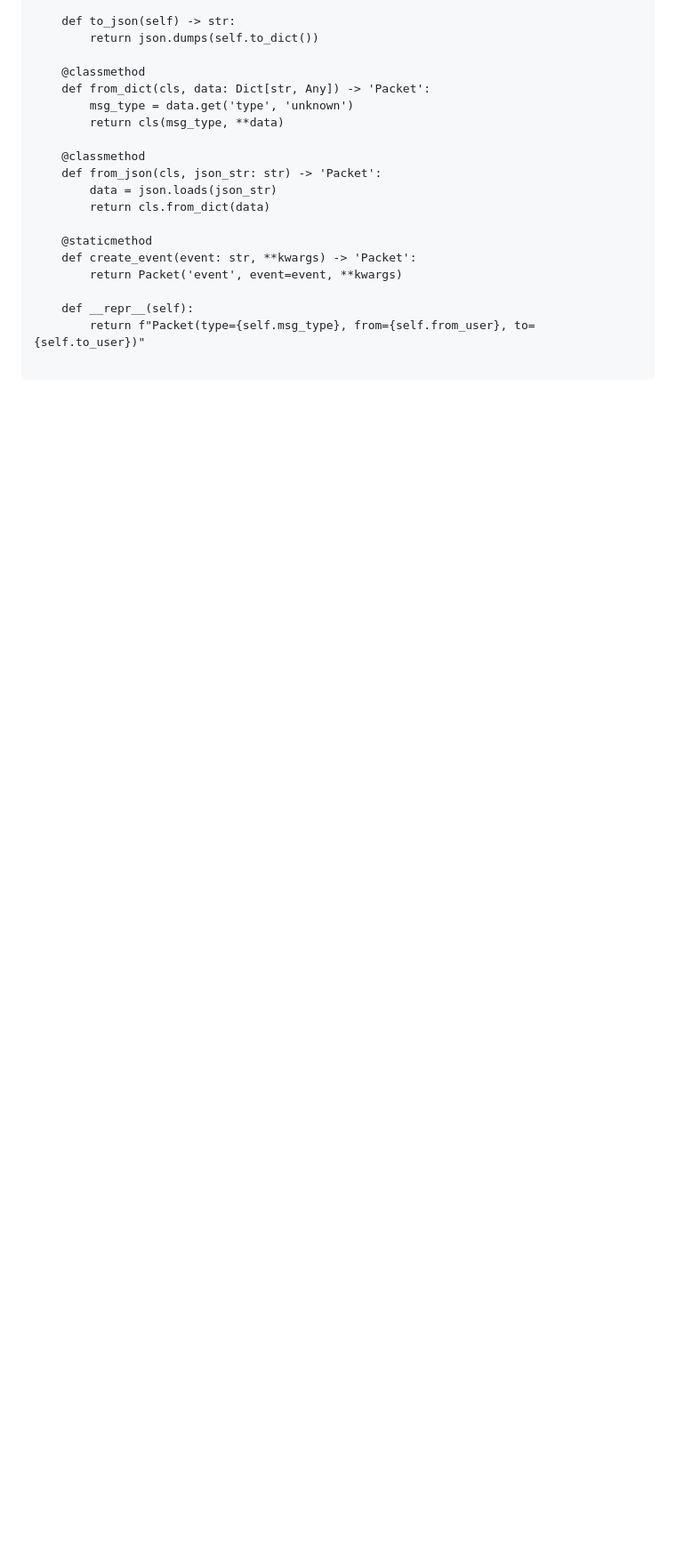
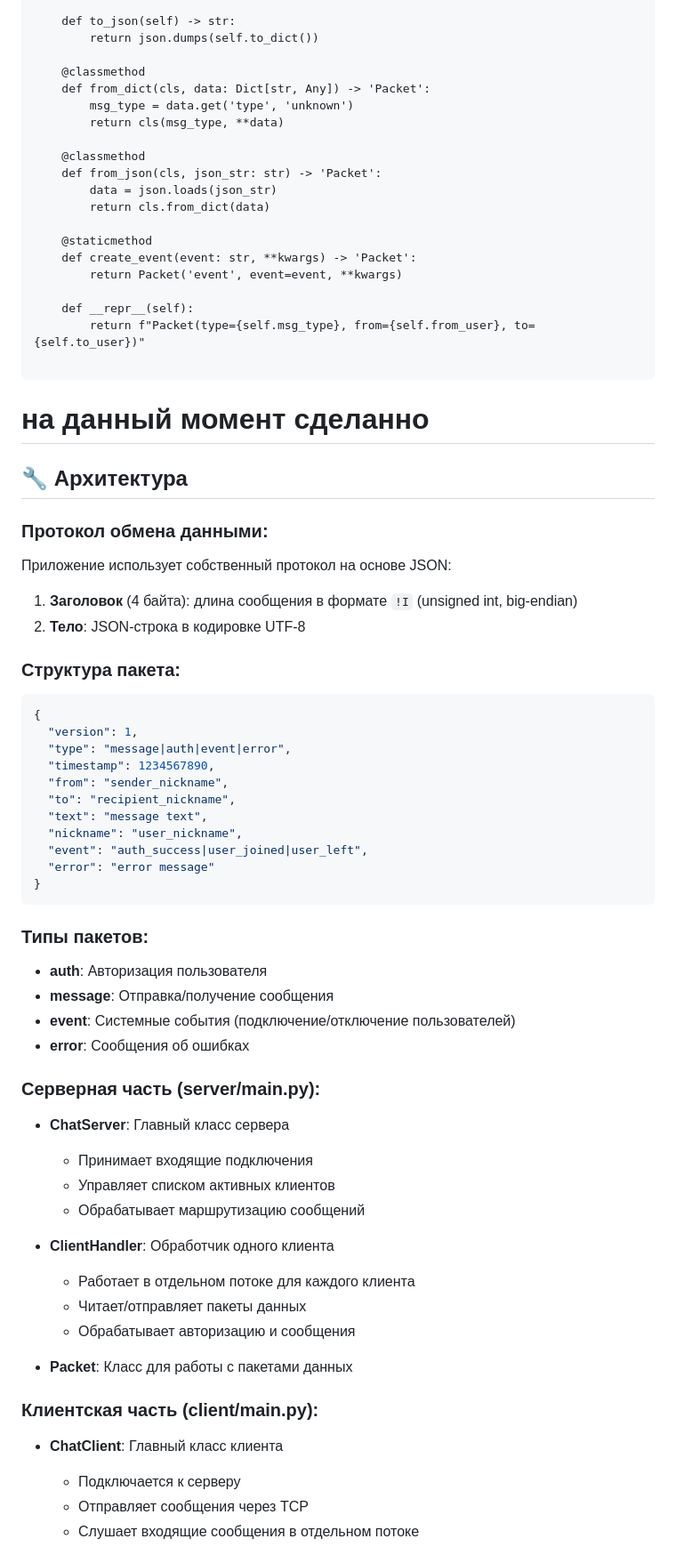
Before and after one commit to qirieshkaclwn/SUN_IN_alpha, a Markdown page: README.md, the part around one of its changes. Shown at 89% size. Drawn GitHub-style; blank space fills up the shorter version.

Commit message:
Enhance README with architecture and protocol details
Added detailed architecture and protocol information to README.

````diff
--- a/README.md
+++ b/README.md
@@ -102,3 +102,57 @@ class Packet:
         return f"Packet(type={self.msg_type}, from={self.from_user}, to={self.to_user})"
 
 ```
+# на данный момент сделанно
+## 🔧 Архитектура
+
+### Протокол обмена данными:
+
+Приложение использует собственный протокол на основе JSON:
+
+1. **Заголовок** (4 байта): длина сообщения в формате `!I` (unsigned int, big-endian)
+2. **Тело**: JSON-строка в кодировке UTF-8
+
+### Структура пакета:
+
+```json
+{
+  "version": 1,
+  "type": "message|auth|event|error",
+  "timestamp": 1234567890,
+  "from": "sender_nickname",
+  "to": "recipient_nickname",
+  "text": "message text",
+  "nickname": "user_nickname",
+  "event": "auth_success|user_joined|user_left",
+  "error": "error message"
+}
+```
+
+### Типы пакетов:
+
+- **auth**: Авторизация пользователя
+- **message**: Отправка/получение сообщения
+- **event**: Системные события (подключение/отключение пользователей)
+- **error**: Сообщения об ошибках
+
+### Серверная часть (server/main.py):
+
+- **ChatServer**: Главный класс сервера
+  - Принимает входящие подключения
+  - Управляет списком активных клиентов
+  - Обрабатывает маршрутизацию сообщений
+
+- **ClientHandler**: Обработчик одного клиента
+  - Работает в отдельном потоке для каждого клиента
+  - Читает/отправляет пакеты данных
+  - Обрабатывает авторизацию и сообщения
+
+- **Packet**: Класс для работы с пакетами данных
+
+### Клиентская часть (client/main.py):
+
+- **ChatClient**: Главный класс клиента
+  - Подключается к серверу
+  - Отправляет сообщения через TCP
+  - Слушает входящие сообщения в отдельном потоке
+
````
Also changed, not shown: other parts of README.md (+39 -0 lines).
